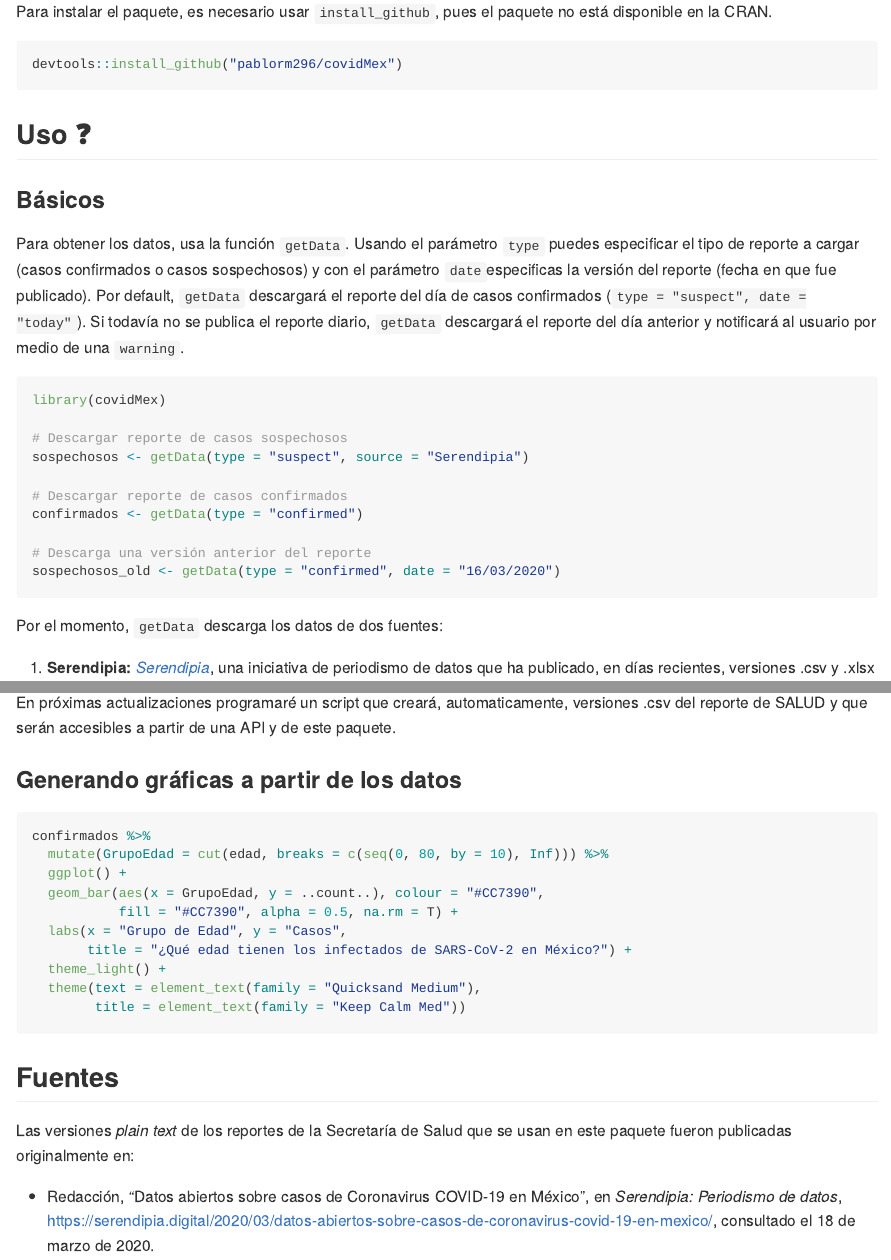
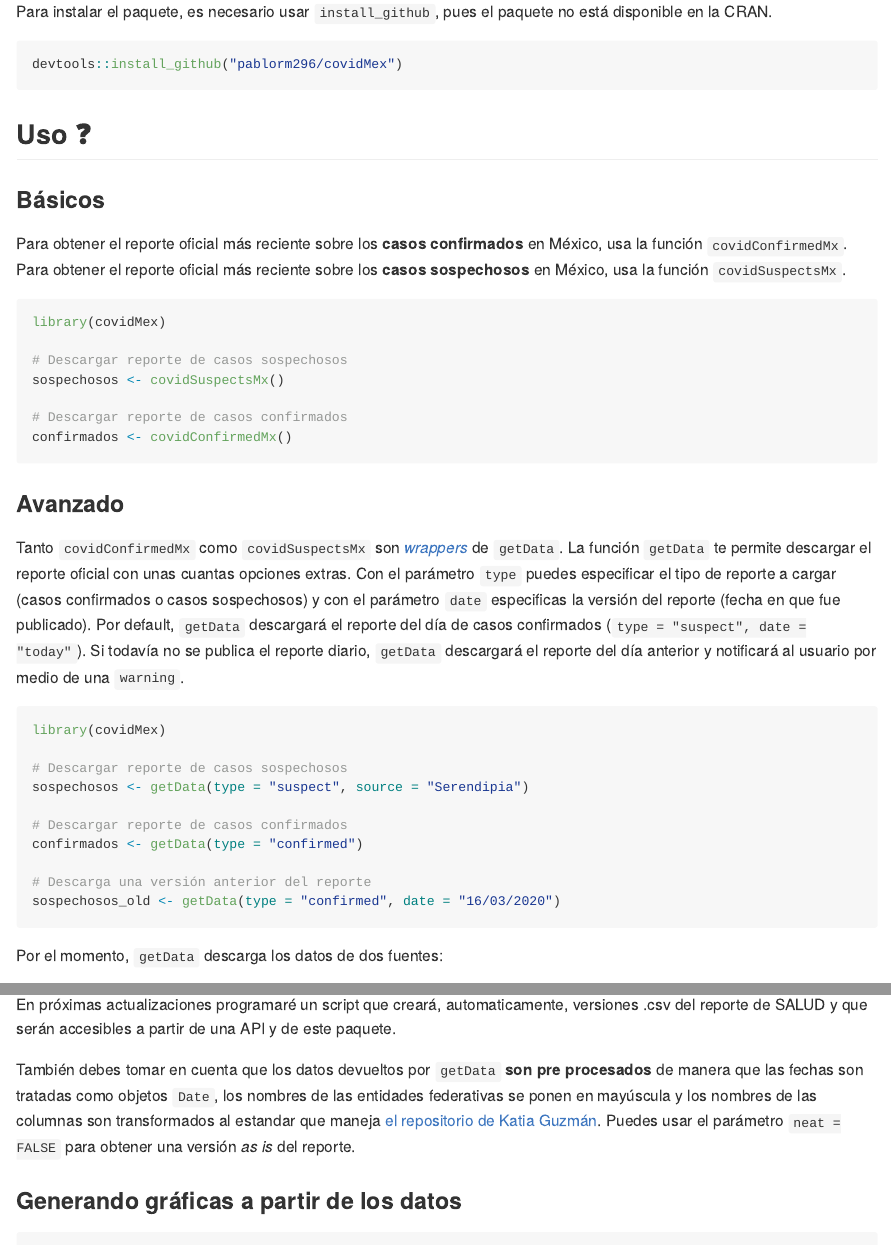
Before and after one commit to pablorm296/covidMex, an R Markdown document (README.Rmd): the page in a window 1100 px wide, from 250 px down, and a second part further down, joined at a grey line. Rendered offline with R 4.5, knitr and Pandoc, with nearby package versions; the code chunks are not run, so their results and figures are left out; common packages that the code uses without loading them are loaded.

Commit message:
better style and CHNAGELOG updated

````diff
--- a/README.Rmd
+++ b/README.Rmd
@@ -21,7 +21,21 @@ devtools::install_github("pablorm296/covidMex")
 
 ### Básicos
 
-Para obtener los datos, usa la función `getData`. Usando el parámetro `type` puedes especificar el tipo de reporte a cargar (casos confirmados o casos sospechosos) y con el parámetro `date`especificas la versión del reporte (fecha en que fue publicado). Por default, `getData` descargará el reporte del día de casos confirmados (`type = "suspect", date = "today"`). Si todavía no se publica el reporte diario, `getData` descargará el reporte del día anterior y notificará al usuario por medio de una `warning`.
+Para obtener el reporte oficial más reciente sobre los **casos confirmados** en México, usa la función `covidConfirmedMx`. Para obtener el reporte oficial más reciente sobre los **casos sospechosos** en México, usa la función `covidSuspectsMx`.
+
+```{r message=FALSE, warning=FALSE}
+library(covidMex)
+
+# Descargar reporte de casos sospechosos
+sospechosos <- covidSuspectsMx()
+
+# Descargar reporte de casos confirmados
+confirmados <- covidConfirmedMx()
+```
+
+### Avanzado
+
+Tanto `covidConfirmedMx` como `covidSuspectsMx` son [_wrappers_](https://stat.ethz.ch/pipermail/r-help/2008-March/158393.html) de `getData`. La función `getData` te permite descargar el reporte oficial con unas cuantas opciones extras. Con el parámetro `type` puedes especificar el tipo de reporte a cargar (casos confirmados o casos sospechosos) y con el parámetro `date` especificas la versión del reporte (fecha en que fue publicado). Por default, `getData` descargará el reporte del día de casos confirmados (`type = "suspect", date = "today"`). Si todavía no se publica el reporte diario, `getData` descargará el reporte del día anterior y notificará al usuario por medio de una `warning`.
 
 ```{r message=FALSE, warning=FALSE}
 library(covidMex)
@@ -38,7 +52,7 @@ sospechosos_old <- getData(type = "confirmed", date = "16/03/2020")
 
 Por el momento, `getData` descarga los datos de dos fuentes:
 
-1. **Serendipia:** _[Serendipia](https://serendipia.digital/2020/03/datos-abiertos-sobre-casos-de-coronavirus-covid-19-en-mexico/)_, una iniciativa de periodismo de datos que ha publicado, en días recientes, versiones .csv y .xlsx (creadas con [I:heart:PDF](https://www.ilovepdf.com/es)) de los reportes publicados por la Secretaría de Salud del Gobierno de México.
+1. **Serendipia:** _[Serendipia](https://serendipia.digital/2020/03/datos-abiertos-sobre-casos-de-coronavirus-covid-19-en-mexico/)_, una iniciativa de periodismo de datos que ha publicado versiones .csv y .xlsx (creadas con [I:heart:PDF](https://www.ilovepdf.com/es)) de los reportes publicados por la Secretaría de Salud del Gobierno de México.
 2. **covid19_mex:** Un [repositorio en GitHub](https://github.com/guzmart/covid19_mex) creado por [Katia Guzmán Martínez](https://twitter.com/guzmart_). Katia, además de convertirlo en formarto abierto, hace una revisión manual del reporte publicado por la Secretaría de Salud del Gobierno de México. Por esta razón, esta fuente es la principal al momento de descargar la tabla de casos confirmados. **Esta fuente de datos sólo tiene tabla de casos confirmados**.
 
 El usuario siempre puede especificar la fuente datos que desea usar con el parámetro `source`, aunque por deafult, para casos confirmados se usa el repositorio de Katia Guzmán y, para casos sospechosos, la página de Serendipia
@@ -69,6 +83,8 @@ Available Data Sources:
 
 En próximas actualizaciones programaré un script que creará, automaticamente, versiones .csv del reporte de SALUD y que serán accesibles a partir de una API y de este paquete.
 
+También debes tomar en cuenta que los datos devueltos por `getData` **son pre procesados** de manera que las fechas son tratadas como objetos `Date`, los nombres de las entidades federativas se ponen en mayúscula y los nombres de las columnas son transformados al estandar que maneja [el repositorio de Katia Guzmán](https://github.com/guzmart/covid19_mex). Puedes usar el parámetro `neat = FALSE` para obtener una versión _as is_ del reporte.
+
 ### Generando gráficas a partir de los datos
 
 ```{r include=FALSE}
@@ -77,7 +93,7 @@ library(extrafont)
 ```
 
 ```{r message=FALSE, warning=FALSE}
-confirmados %>%
+covidConfirmedMx() %>%
   mutate(GrupoEdad = cut(edad, breaks = c(seq(0, 80, by = 10), Inf))) %>%
   ggplot() +
   geom_bar(aes(x = GrupoEdad, y = ..count..), colour = "#CC7390",
````
Also changed, not shown: README.md, README.Rmd (12 more changed lines).
